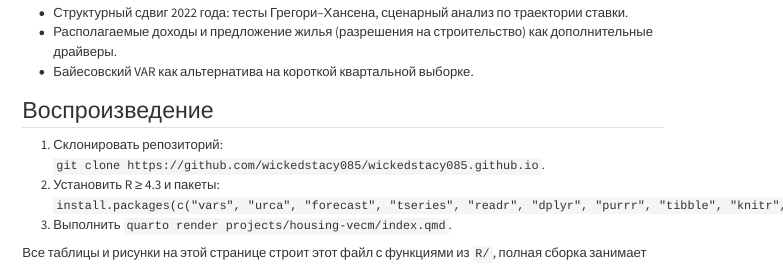
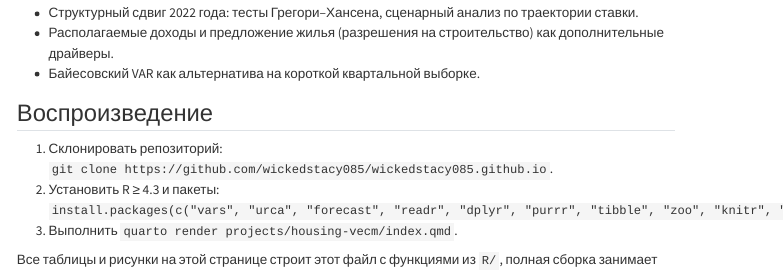
Before and after one commit to wickedstacy085/wickedstacy085.github.io, a Quarto document (projects/housing-vecm/index.qmd): the page in a window 1100 px wide, from 4040 px down before the commit and from 4150 px down after it, so that both start at the same text. Rendered offline with R 4.5, knitr and Pandoc in place of Quarto, with nearby package versions; folded parts are opened; some code elsewhere in the file could not run offline; menus at the side of the page are left out.

Commit message:
Add files via upload

```diff
--- a/projects/housing-vecm/index.qmd
+++ b/projects/housing-vecm/index.qmd
@@ -213,7 +213,7 @@ legend("topleft", ms, col = cols, lwd = 2, bty = "n", cex = .85)
 ## Воспроизведение
 
 1. Склонировать репозиторий: `git clone https://github.com/wickedstacy085/wickedstacy085.github.io`.
-2. Установить R ≥ 4.3 и пакеты: `install.packages(c("vars", "urca", "forecast", "tseries", "readr", "dplyr", "purrr", "tibble", "knitr", "rmarkdown"))`.
+2. Установить R ≥ 4.3 и пакеты: `install.packages(c("vars", "urca", "forecast", "readr", "dplyr", "purrr", "tibble", "zoo", "knitr", "rmarkdown"))`.
 3. Выполнить `quarto render projects/housing-vecm/index.qmd`.
 
 Все таблицы и рисунки на этой странице строит этот файл с функциями из `R/`, полная сборка занимает
```
Also changed, not shown: projects/housing-vecm/README.md, projects/housing-vecm/index.qmd (2 more changed lines).
